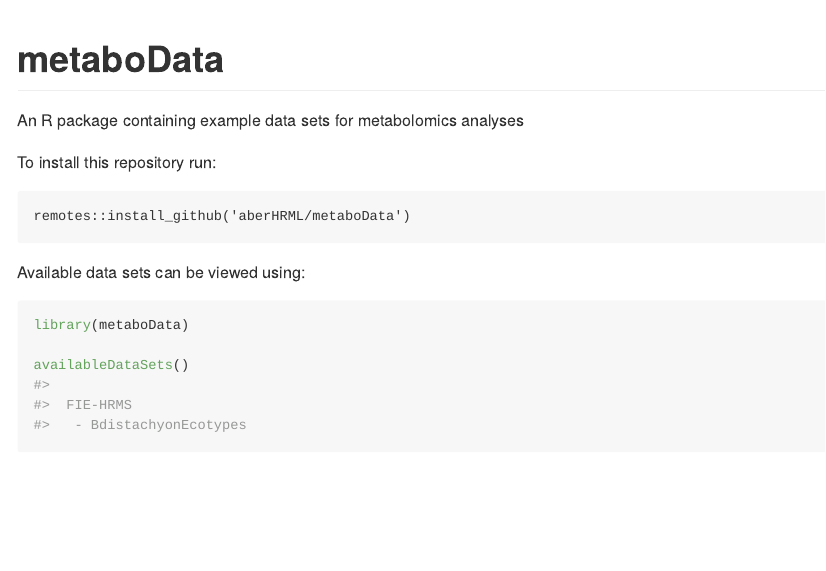
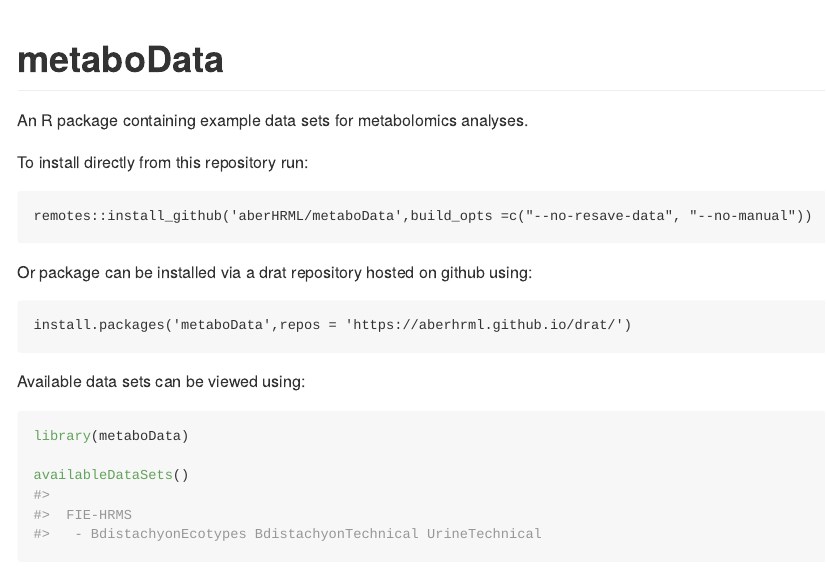
Before and after one commit to aberHRML/metaboData, an R Markdown document (README.Rmd): the page in a window 1100 px wide, from its top. The pictures show the output file README.md that the author committed with the source, drawn offline in the style of GitHub; long lines of code are wrapped; badge pictures from the web are left out.

Commit message:
updated README to include drat install

````diff
--- a/README.Rmd
+++ b/README.Rmd
@@ -13,12 +13,18 @@
 [![Coverage status](https://codecov.io/gh/aberHRML/metaboData/branch/master/graph/badge.svg)](https://codecov.io/github/aberHRML/metaboData?branch=master)
 ![License: GPL v3](https://img.shields.io/badge/License-GPL%20v3-blue.svg)
 
-An R package containing example data sets for metabolomics analyses
+An R package containing example data sets for metabolomics analyses.
 
-To install this repository run:
+To install directly from this repository run:
 
 ```{r,eval=FALSE)
-remotes::install_github('aberHRML/metaboData')
+remotes::install_github('aberHRML/metaboData',build_opts =c("--no-resave-data", "--no-manual"))
+```
+
+Or package can be installed via a drat repository hosted on github using:
+
+```{rm,eval=FALSE}
+install.packages('metaboData',repos = 'https://aberhrml.github.io/drat/')
 ```
 
 Available data sets can be viewed using:
````
Also changed, not shown: README.md.
